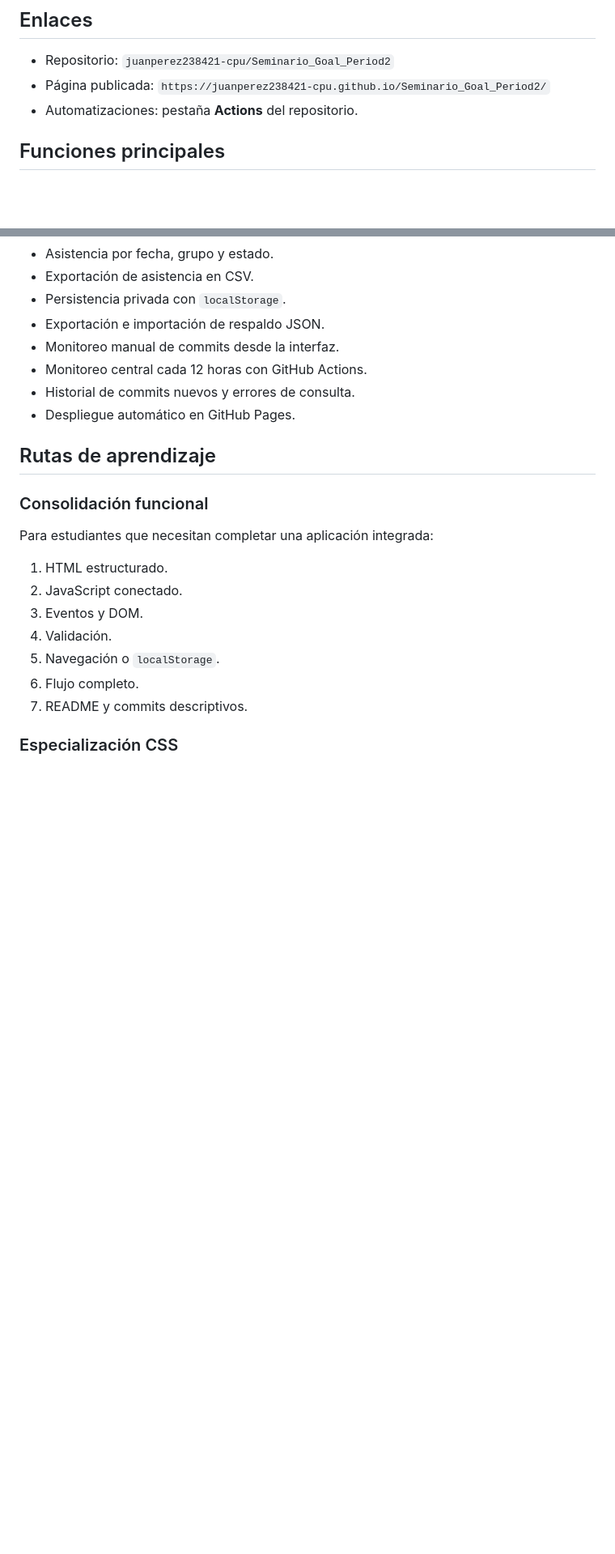
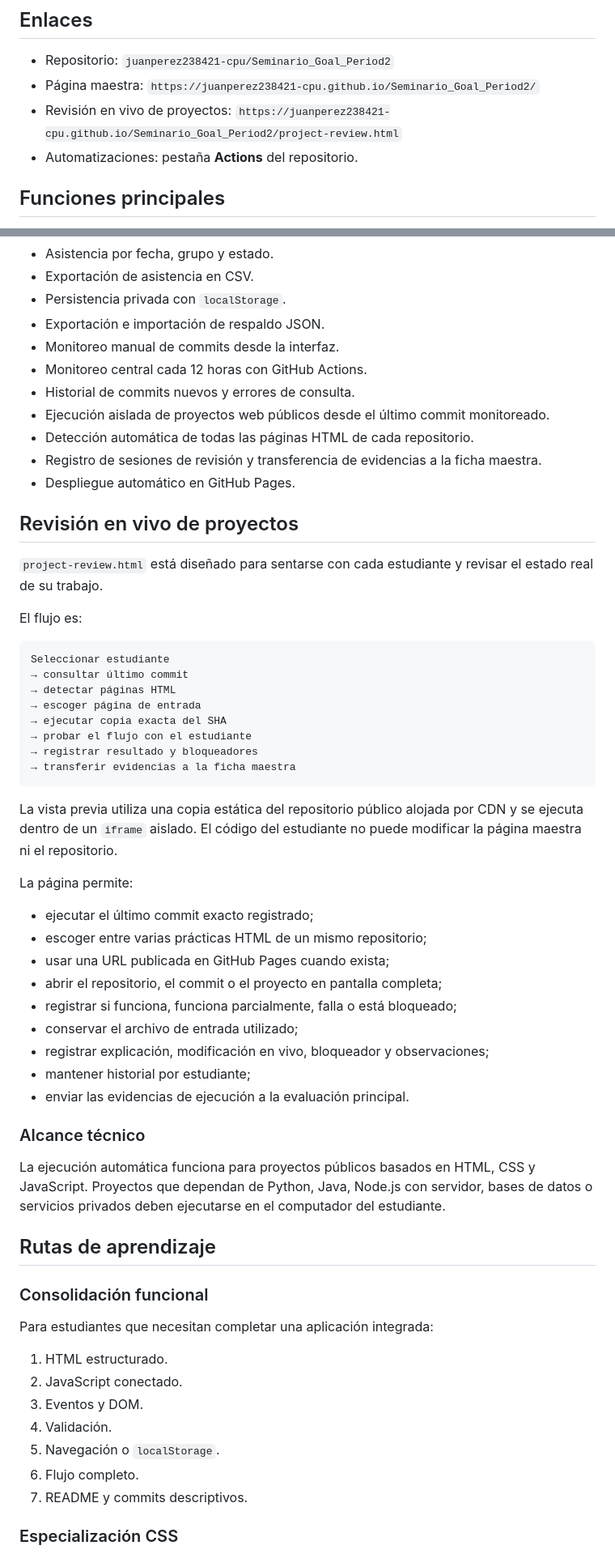
Before and after one commit to juanperez238421-cpu/Seminario_Goal_Period2, a Markdown page: README.md, 2 parts joined by grey strips. Shown at 81% size. Drawn GitHub-style; blank space fills up the shorter version.

Commit message:
docs: document live student project review

````diff
--- a/README.md
+++ b/README.md
@@ -5,7 +5,8 @@ Página maestra docente para **Seminario de Programación, grado 11**, Instituto
 ## Enlaces
 
 - Repositorio: `juanperez238421-cpu/Seminario_Goal_Period2`
-- Página publicada: `https://juanperez238421-cpu.github.io/Seminario_Goal_Period2/`
+- Página maestra: `https://juanperez238421-cpu.github.io/Seminario_Goal_Period2/`
+- Revisión en vivo de proyectos: `https://juanperez238421-cpu.github.io/Seminario_Goal_Period2/project-review.html`
 - Automatizaciones: pestaña **Actions** del repositorio.
 
 ## Funciones principales
@@ -22,7 +23,45 @@ Página maestra docente para **Seminario de Programación, grado 11**, Instituto
 - Monitoreo manual de commits desde la interfaz.
 - Monitoreo central cada 12 horas con GitHub Actions.
 - Historial de commits nuevos y errores de consulta.
+- Ejecución aislada de proyectos web públicos desde el último commit monitoreado.
+- Detección automática de todas las páginas HTML de cada repositorio.
+- Registro de sesiones de revisión y transferencia de evidencias a la ficha maestra.
 - Despliegue automático en GitHub Pages.
+
+## Revisión en vivo de proyectos
+
+`project-review.html` está diseñado para sentarse con cada estudiante y revisar el estado real de su trabajo.
+
+El flujo es:
+
+```text
+Seleccionar estudiante
+→ consultar último commit
+→ detectar páginas HTML
+→ escoger página de entrada
+→ ejecutar copia exacta del SHA
+→ probar el flujo con el estudiante
+→ registrar resultado y bloqueadores
+→ transferir evidencias a la ficha maestra
+```
+
+La vista previa utiliza una copia estática del repositorio público alojada por CDN y se ejecuta dentro de un `iframe` aislado. El código del estudiante no puede modificar la página maestra ni el repositorio.
+
+La página permite:
+
+- ejecutar el último commit exacto registrado;
+- escoger entre varias prácticas HTML de un mismo repositorio;
+- usar una URL publicada en GitHub Pages cuando exista;
+- abrir el repositorio, el commit o el proyecto en pantalla completa;
+- registrar si funciona, funciona parcialmente, falla o está bloqueado;
+- conservar el archivo de entrada utilizado;
+- registrar explicación, modificación en vivo, bloqueador y observaciones;
+- mantener historial por estudiante;
+- enviar las evidencias de ejecución a la evaluación principal.
+
+### Alcance técnico
+
+La ejecución automática funciona para proyectos públicos basados en HTML, CSS y JavaScript. Proyectos que dependan de Python, Java, Node.js con servidor, bases de datos o servicios privados deben ejecutarse en el computador del estudiante.
 
 ## Rutas de aprendizaje
 
````
Also changed, not shown: other parts of README.md (+7 -1 lines).
